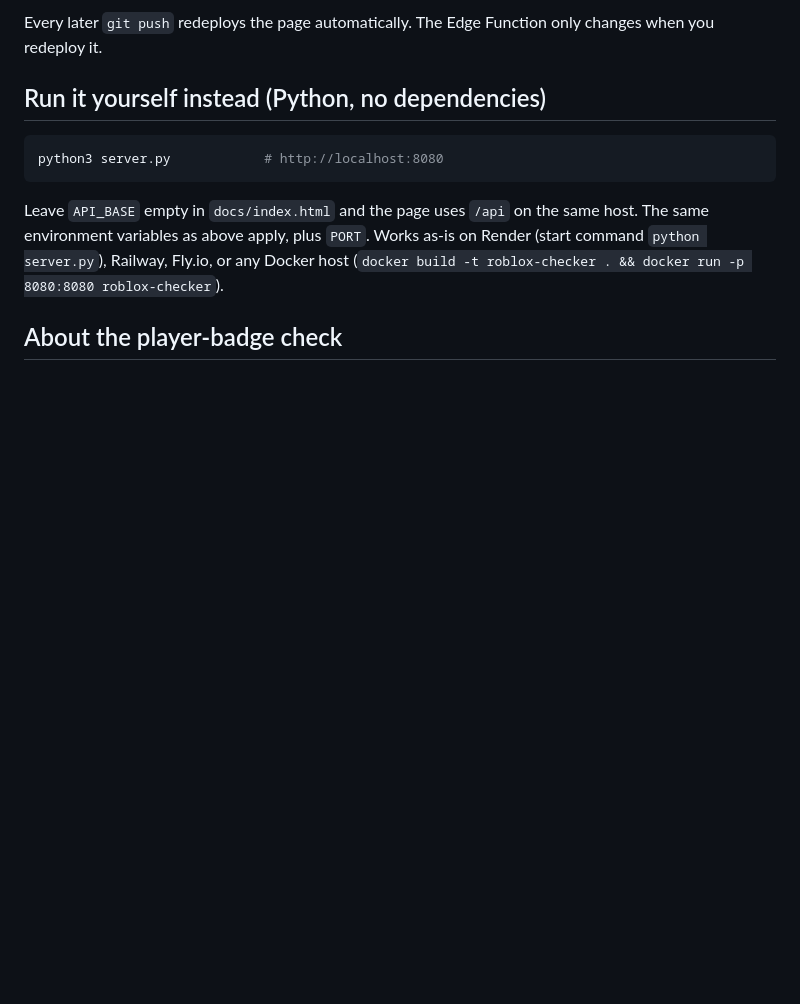
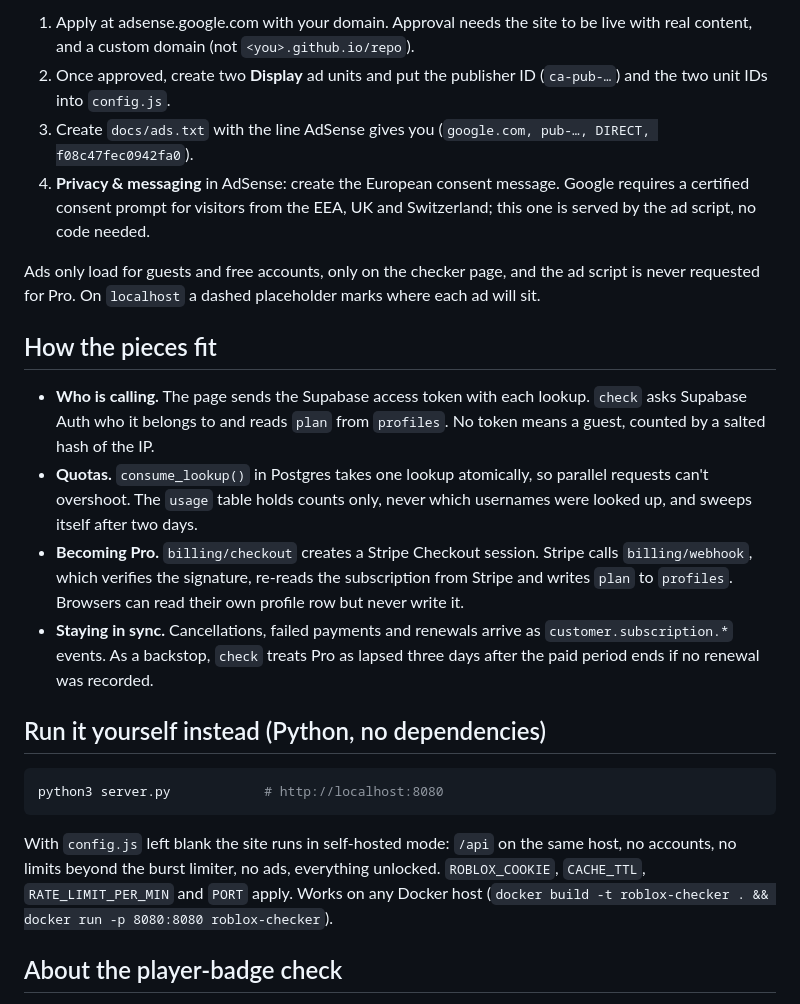
Before and after one commit to deniba1/deniba.xyz, a Markdown page: README.md, the part around one of its changes. GitHub-like rendering; blank space fills up the shorter version.

````diff
--- a/README.md
+++ b/README.md
@@ -94,6 +155,33 @@ domain.
 
-Every later `git push` redeploys the page automatically. The Edge Function only
-changes when you redeploy it.
+1. Apply at adsense.google.com with your domain. Approval needs the site to be
+   live with real content, and a custom domain (not `<you>.github.io/repo`).
+2. Once approved, create two **Display** ad units and put the publisher ID
+   (`ca-pub-…`) and the two unit IDs into `config.js`.
+3. Create `docs/ads.txt` with the line AdSense gives you
+   (`google.com, pub-…, DIRECT, f08c47fec0942fa0`).
+4. **Privacy & messaging** in AdSense: create the European consent message.
+   Google requires a certified consent prompt for visitors from the EEA, UK and
+   Switzerland; this one is served by the ad script, no code needed.
+
+Ads only load for guests and free accounts, only on the checker page, and the
+ad script is never requested for Pro. On `localhost` a dashed placeholder marks
+where each ad will sit.
+
+## How the pieces fit
+
+- **Who is calling.** The page sends the Supabase access token with each
+  lookup. `check` asks Supabase Auth who it belongs to and reads `plan` from
+  `profiles`. No token means a guest, counted by a salted hash of the IP.
+- **Quotas.** `consume_lookup()` in Postgres takes one lookup atomically, so
+  parallel requests can't overshoot. The `usage` table holds counts only, never
+  which usernames were looked up, and sweeps itself after two days.
+- **Becoming Pro.** `billing/checkout` creates a Stripe Checkout session. Stripe
+  calls `billing/webhook`, which verifies the signature, re-reads the
+  subscription from Stripe and writes `plan` to `profiles`. Browsers can read
+  their own profile row but never write it.
+- **Staying in sync.** Cancellations, failed payments and renewals arrive as
+  `customer.subscription.*` events. As a backstop, `check` treats Pro as lapsed
+  three days after the paid period ends if no renewal was recorded.
 
 ## Run it yourself instead (Python, no dependencies)
 
@@ -101,9 +189,10 @@ changes when you redeploy it.
 python3 server.py            # http://localhost:8080
 ```
 
-Leave `API_BASE` empty in `docs/index.html` and the page uses `/api` on the same
-host. The same environment variables as above apply, plus `PORT`. Works as-is on
-Render (start command `python server.py`), Railway, Fly.io, or any Docker host
+With `config.js` left blank the site runs in self-hosted mode: `/api` on the
+same host, no accounts, no limits beyond the burst limiter, no ads, everything
+unlocked. `ROBLOX_COOKIE`, `CACHE_TTL`, `RATE_LIMIT_PER_MIN` and `PORT` apply.
+Works on any Docker host
 (`docker build -t roblox-checker . && docker run -p 8080:8080 roblox-checker`).
 
 ## About the player-badge check
````
Also changed, not shown: other parts of README.md (+123 -59 lines).
